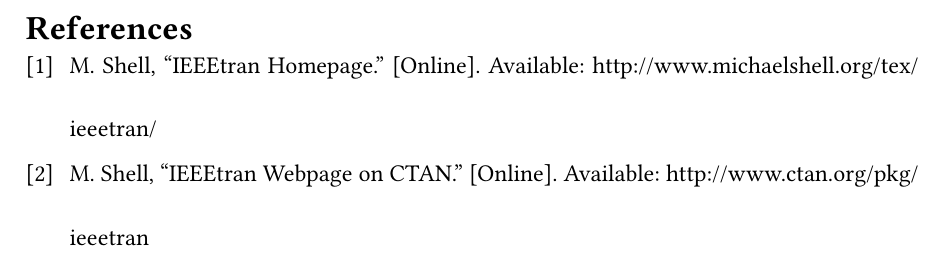
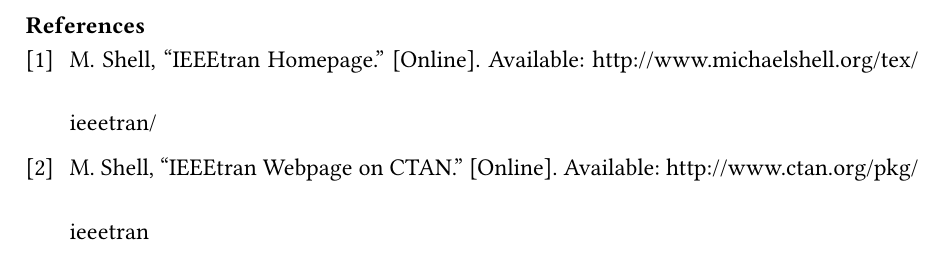
Before and after one commit to juanppalacios/typst-gvsu-egr, a Typst document (main.typ, which reads template.typ): part of page 9 of 9, cut so that both start at the same text. Compiled offline with Typst 0.15; a missing font is replaced by an installed copy or a similar font.

Commit message:
appendix in-progress, ieee template integration in-progress

```diff
--- a/main.typ
+++ b/main.typ
@@ -15,6 +17,7 @@
   ),
   acknowledgements: lorem(100),
   abstract: lorem(150),
+  bibliography-file: "references.bib",
   doc,
 )
 
--- a/template.typ
+++ b/template.typ
@@ -3,6 +3,7 @@
   authors: (),
   acknowledgements: [],
   abstract: [],
+  bibliography-file: none,
   doc,
 ) = {
 
@@ -12,6 +13,16 @@
     font: "Times New Roman",
     size: 12pt,
   )
+
+  // todo: fix typst's ieee imports
+
+  // Configure equation numbering and spacing.
+  set math.equation(numbering: "(1)")
+  show math.equation: set block(spacing: 0.65em)
+
+  // Configure lists.
+  set enum(indent: 10pt, body-indent: 9pt)
+  set list(indent: 10pt, body-indent: 9pt)
 
   set par(
     justify: true,
```
Also changed, not shown: main.pdf, main.typ (4 more changed lines), template.typ (9 more changed lines), 1 other file.
